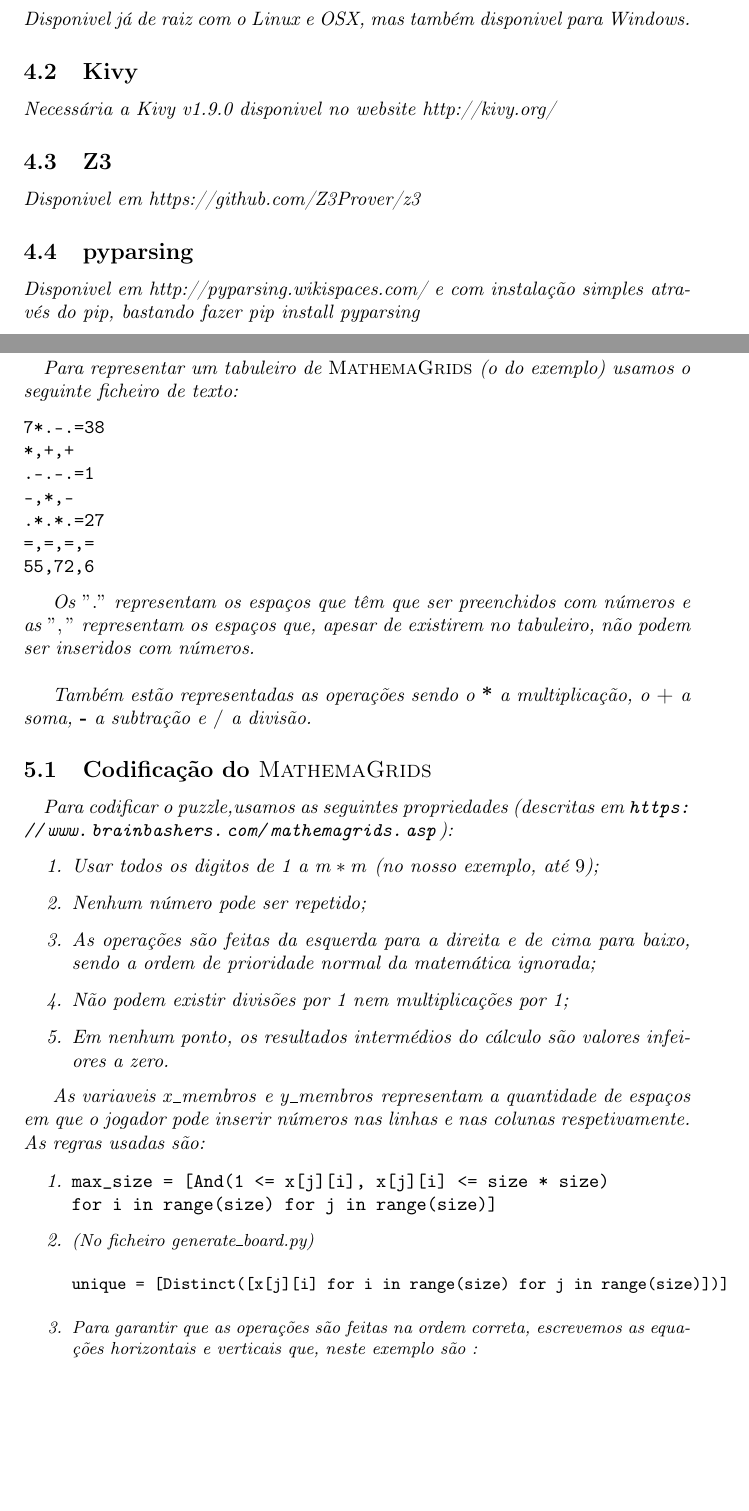
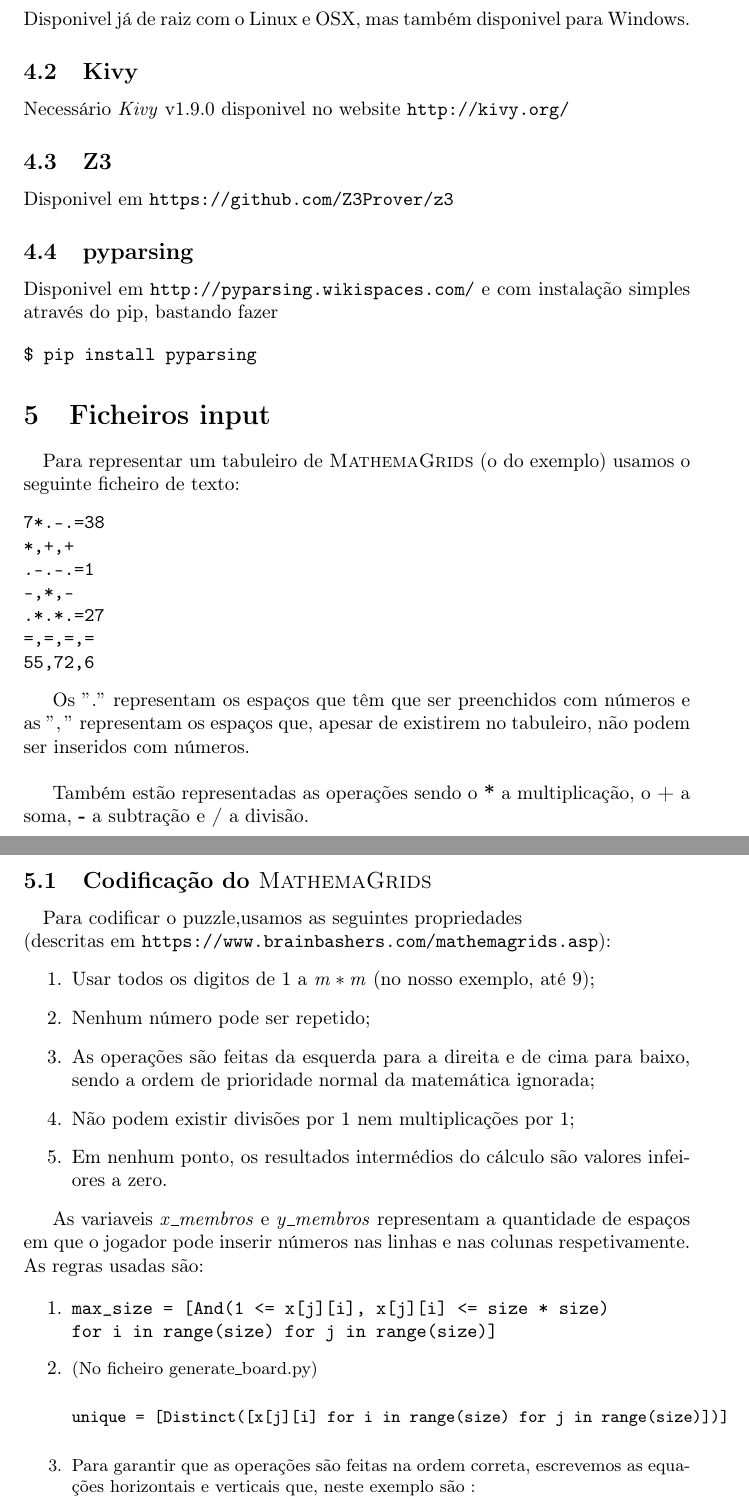
Before and after one commit to tfbrito/MathemaGridsSolver, a LaTeX document (doc/solveMathemagrids.tex): two parts of pages 5 and 6 of 9 before the commit and two parts of pages 5 and 6 of 8 after it, joined at a grey line, cut so that both start at the same text, the shorter picture padded with empty space. Compiled offline with pdfLaTeX.

Commit message:
Some changes to doc

```diff
--- a/doc/solveMathemagrids.tex
+++ b/doc/solveMathemagrids.tex
@@ -85,12 +85,15 @@ tendo atenção ás ás seguintes dependencias:
 \subsection{Python}
 Disponivel já de raiz com o Linux e OSX, mas também disponivel para Windows.
 \subsection{Kivy}
-Necessária a Kivy v1.9.0 disponivel no website http://kivy.org/
+Necessário $Kivy$ v1.9.0 disponivel no website {\url{http://kivy.org/}}
 \subsection{Z3}
-Disponivel em https://github.com/Z3Prover/z3
+Disponivel em {\url{https://github.com/Z3Prover/z3}}
 \subsection{pyparsing}
-Disponivel em http://pyparsing.wikispaces.com/ e com instalação simples através do pip, bastando fazer \it{pip install pyparsing}
-\newpage
+Disponivel em {\url{http://pyparsing.wikispaces.com/}} e com instalação simples através do pip, bastando fazer
+
+\begin{verbatim}
+$ pip install pyparsing
+\end{verbatim}
 
 \section{Ficheiros input}
 
@@ -127,7 +130,8 @@ Também estão representadas as operações sendo o {\bf{*}} a multiplicação,
 %\end{center}
 
 \subsection{Codificação do {\sc{MathemaGrids}}}
-\paragraph{} Para codificar o puzzle,usamos as seguintes propriedades (descritas em {\url{https://www.brainbashers.com/mathemagrids.asp}}):
+\paragraph{} Para codificar o puzzle,usamos as seguintes propriedades \\
+(descritas em {\url{https://www.brainbashers.com/mathemagrids.asp}}):
  \begin{enumerate}
  \item Usar todos os digitos de 1 a $m*m$ (no nosso exemplo, até $9$);
  \item Nenhum número pode ser repetido;
```
Also changed, not shown: doc/solveMathemagrids.pdf, doc/solveMathemagrids.tex (10 more changed lines), 3 other files.
